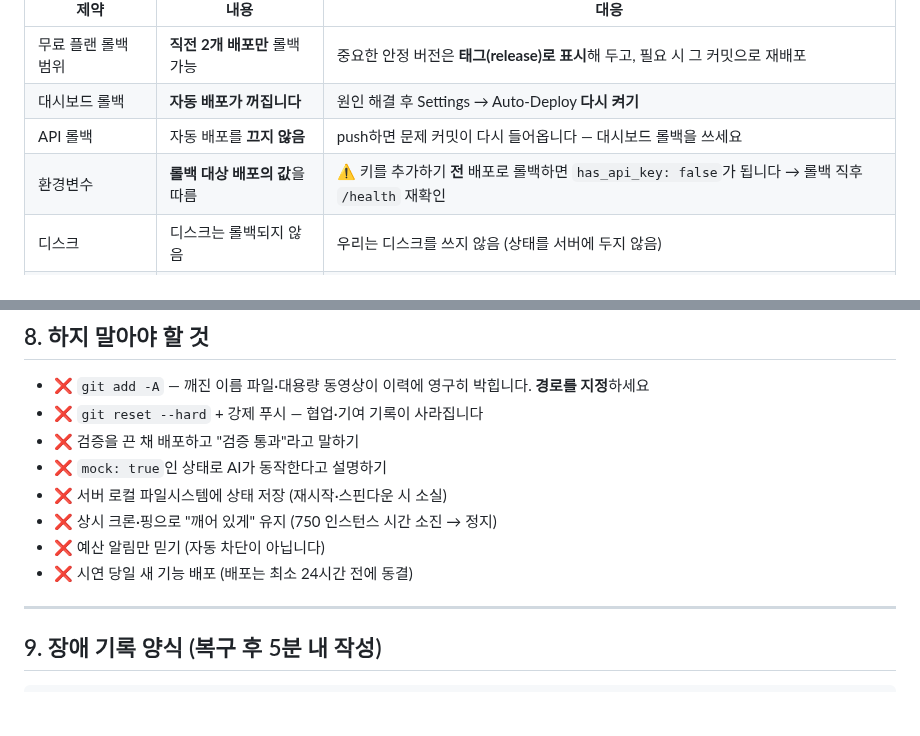
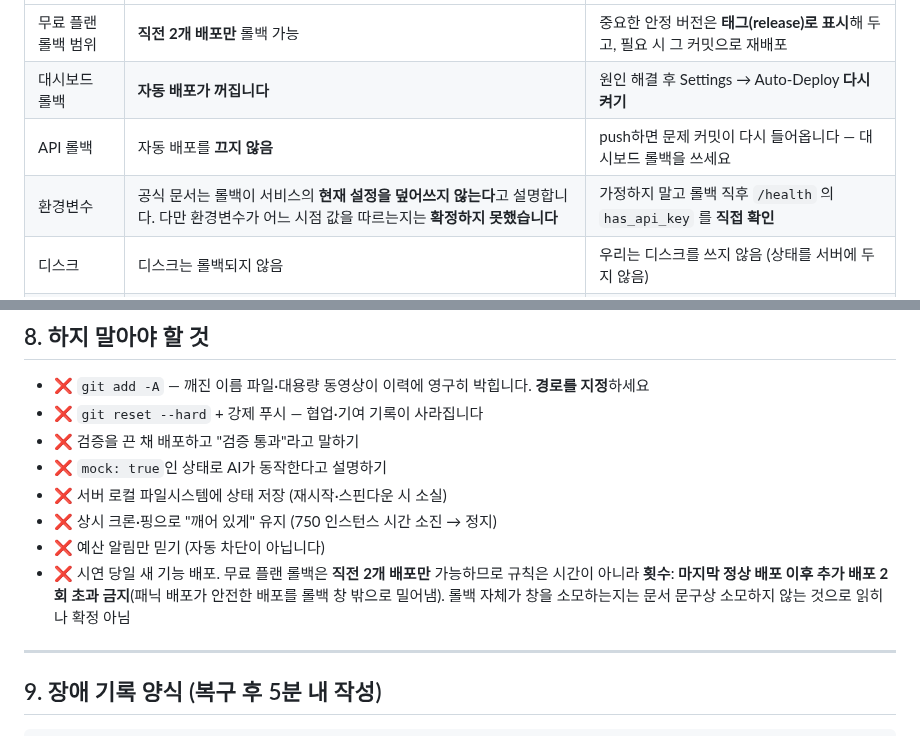
Before and after one commit to 01044402345o-beep/codyssey_final, a Markdown page: docs/DEPLOY_RUNBOOK.md, 2 parts joined by grey strips. GitHub-like rendering; blank space fills up the shorter version.

```diff
--- a/docs/DEPLOY_RUNBOOK.md
+++ b/docs/DEPLOY_RUNBOOK.md
@@ -304,7 +306,7 @@ curl -s https://<앱>.onrender.com/health | python3 -m json.tool
 | 무료 플랜 롤백 범위 | **직전 2개 배포만** 롤백 가능 | 중요한 안정 버전은 **태그(release)로 표시**해 두고, 필요 시 그 커밋으로 재배포 |
 | 대시보드 롤백 | **자동 배포가 꺼집니다** | 원인 해결 후 Settings → Auto-Deploy **다시 켜기** |
 | API 롤백 | 자동 배포를 **끄지 않음** | push하면 문제 커밋이 다시 들어옵니다 — 대시보드 롤백을 쓰세요 |
-| 환경변수 | **롤백 대상 배포의 값**을 따름 | ⚠️ 키를 추가하기 **전** 배포로 롤백하면 `has_api_key: false`가 됩니다 → 롤백 직후 `/health` 재확인 |
+| 환경변수 | 공식 문서는 롤백이 서비스의 **현재 설정을 덮어쓰지 않는다**고 설명합니다. 다만 환경변수가 어느 시점 값을 따르는지는 **확정하지 못했습니다** | 가정하지 말고 롤백 직후 `/health` 의 `has_api_key` 를 **직접 확인** |
 | 디스크 | 디스크는 롤백되지 않음 | 우리는 디스크를 쓰지 않음 (상태를 서버에 두지 않음) |
 | 서비스 중단 | 롤백은 **무중단** | 급하면 망설이지 말고 롤백 |
 
@@ -388,7 +390,7 @@ git push origin main
 - ❌ 서버 로컬 파일시스템에 상태 저장 (재시작·스핀다운 시 소실)
 - ❌ 상시 크론·핑으로 "깨어 있게" 유지 (750 인스턴스 시간 소진 → 정지)
 - ❌ 예산 알림만 믿기 (자동 차단이 아닙니다)
-- ❌ 시연 당일 새 기능 배포 (배포는 최소 24시간 전에 동결)
+- ❌ 시연 당일 새 기능 배포. 무료 플랜 롤백은 **직전 2개 배포만** 가능하므로 규칙은 시간이 아니라 **횟수**: **마지막 정상 배포 이후 추가 배포 2회 초과 금지**(패닉 배포가 안전한 배포를 롤백 창 밖으로 밀어냄). 롤백 자체가 창을 소모하는지는 문서 문구상 소모하지 않는 것으로 읽히나 확정 아님
 
 ---
 
```
Also changed, not shown: other parts of docs/DEPLOY_RUNBOOK.md (+8 -6 lines).
